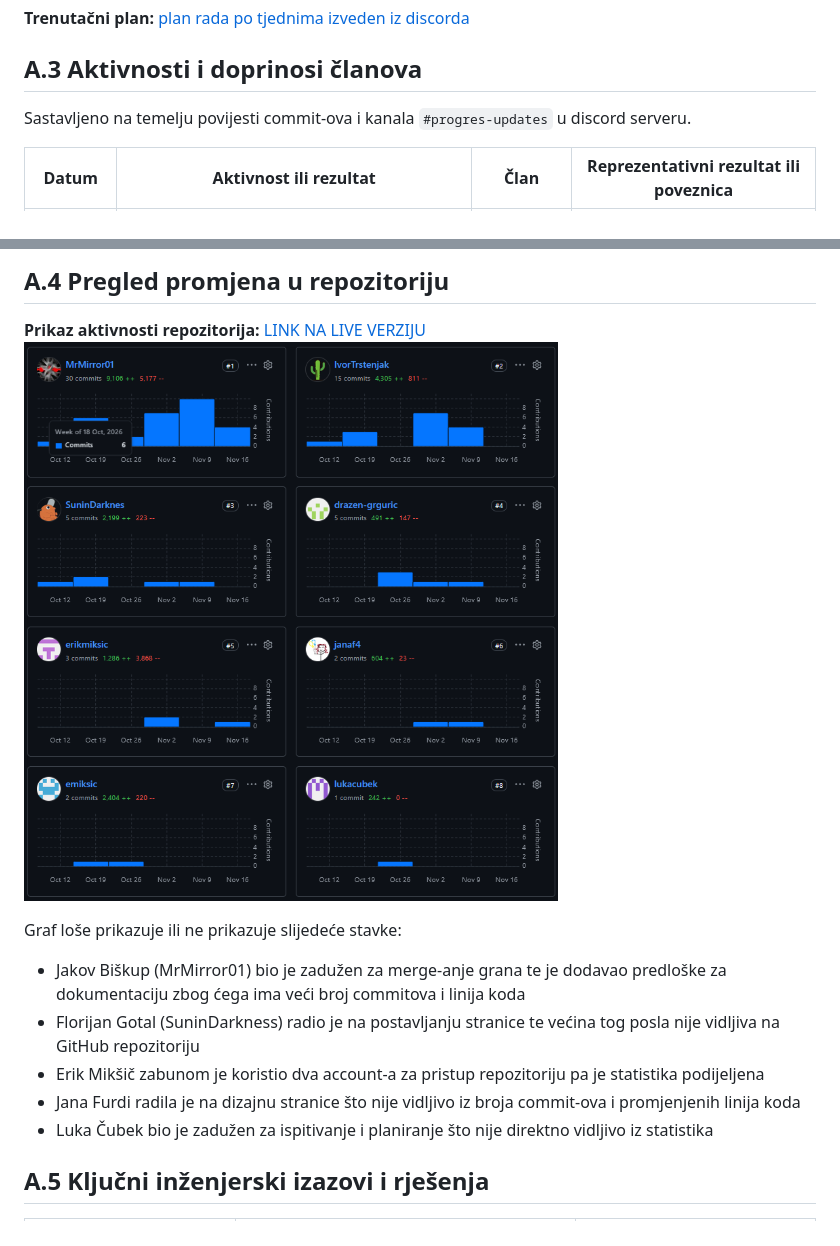
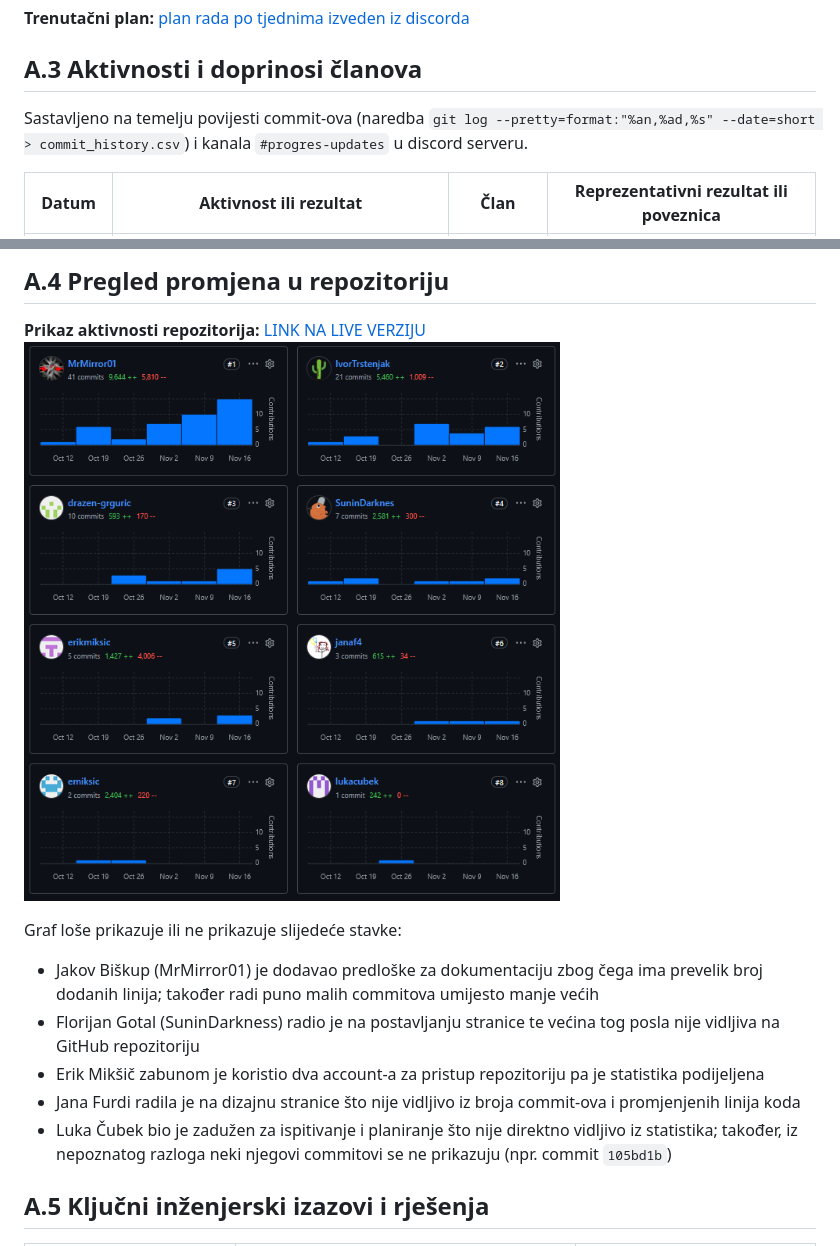
Before and after one commit to SuninDarknes/izLETI, a Markdown page: docs/A-Pregled-aktivnosti-grupe.md, 2 parts joined by grey strips. GitHub-like rendering; pictures changed too: docs/assets/images/contributors_18112026.png.

Commit message:
docs: Ažurirani pregled aktivnosti grupe

```diff
--- a/docs/A-Pregled-aktivnosti-grupe.md
+++ b/docs/A-Pregled-aktivnosti-grupe.md
@@ -16,7 +16,7 @@
 
 ## A.3 Aktivnosti i doprinosi članova
 
-Sastavljeno na temelju povijesti commit-ova i kanala `#progres-updates` u discord serveru.
+Sastavljeno na temelju povijesti commit-ova (naredba `git log --pretty=format:"%an,%ad,%s" --date=short > commit_history.csv`) i kanala `#progres-updates` u discord serveru.
 
 | Datum | Aktivnost ili rezultat | Član | Reprezentativni rezultat ili poveznica |
 | --- | --- | --- | --- |
@@ -69,11 +80,11 @@ Sastavljeno na temelju povijesti commit-ova i kanala `#progres-updates` u discor
 
 
 Graf loše prikazuje ili ne prikazuje slijedeće stavke:
-- Jakov Biškup (MrMirror01) bio je zadužen za merge-anje grana te je dodavao predloške za dokumentaciju zbog ćega ima veći broj commitova i linija koda
+- Jakov Biškup (MrMirror01) je dodavao predloške za dokumentaciju zbog čega ima prevelik broj dodanih linija; također radi puno malih commitova umijesto manje većih
 - Florijan Gotal (SuninDarkness) radio je na postavljanju stranice te većina tog posla nije vidljiva na GitHub repozitoriju
 - Erik Mikšič zabunom je koristio dva account-a za pristup repozitoriju pa je statistika podijeljena
 - Jana Furdi radila je na dizajnu stranice što nije vidljivo iz broja commit-ova i promjenjenih linija koda
-- Luka Čubek bio je zadužen za ispitivanje i planiranje što nije direktno vidljivo iz statistika
+- Luka Čubek bio je zadužen za ispitivanje i planiranje što nije direktno vidljivo iz statistika; također, iz nepoznatog razloga neki njegovi commitovi se ne prikazuju (npr. commit `105bd1b`)
 
 ## A.5 Ključni inženjerski izazovi i rješenja
 
```
Also changed, not shown: other parts of docs/A-Pregled-aktivnosti-grupe.md (+12 -1 lines), docs/7-Zakljucak-i-buduci-rad.md (+1 -1 lines).
